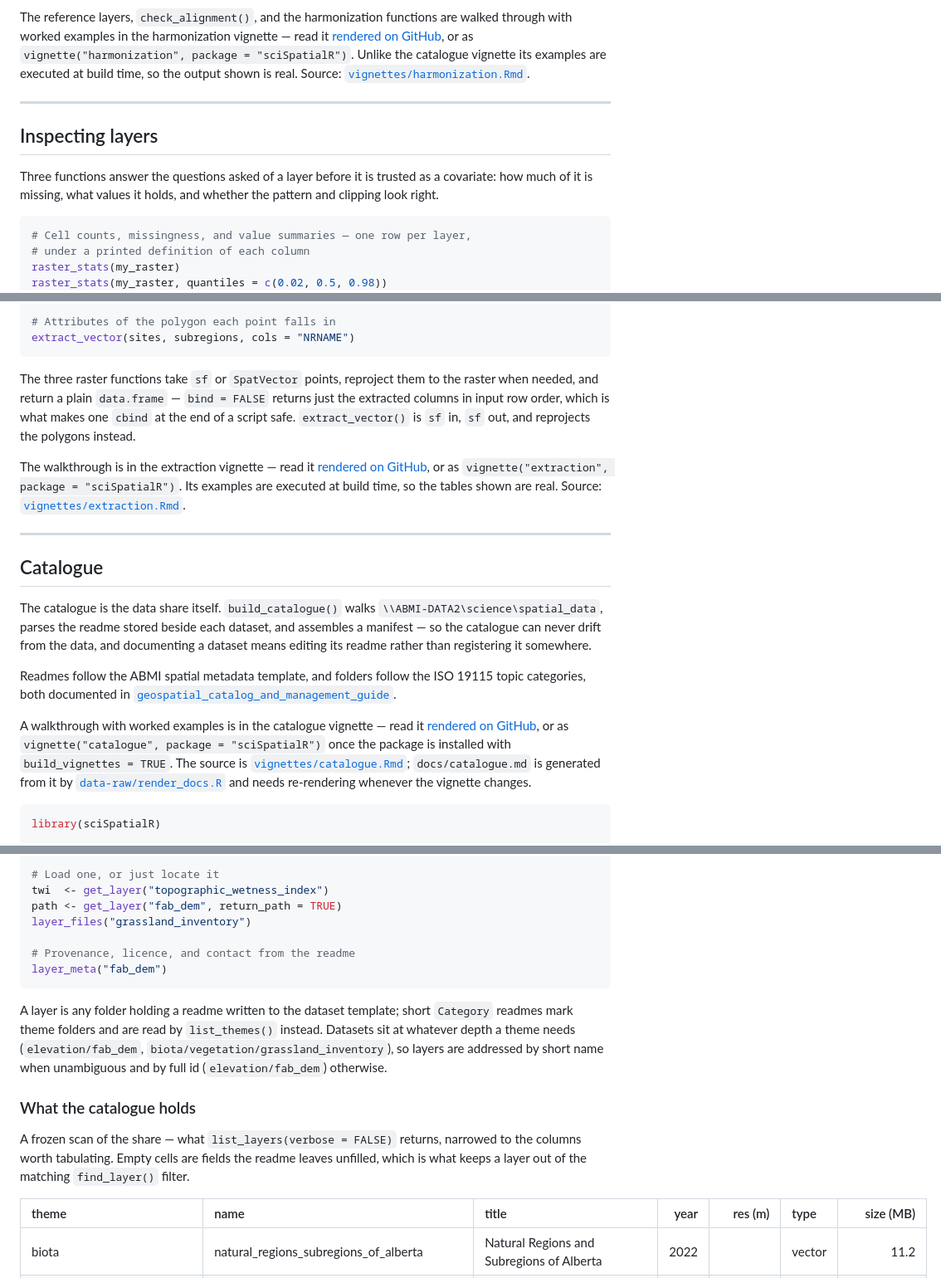
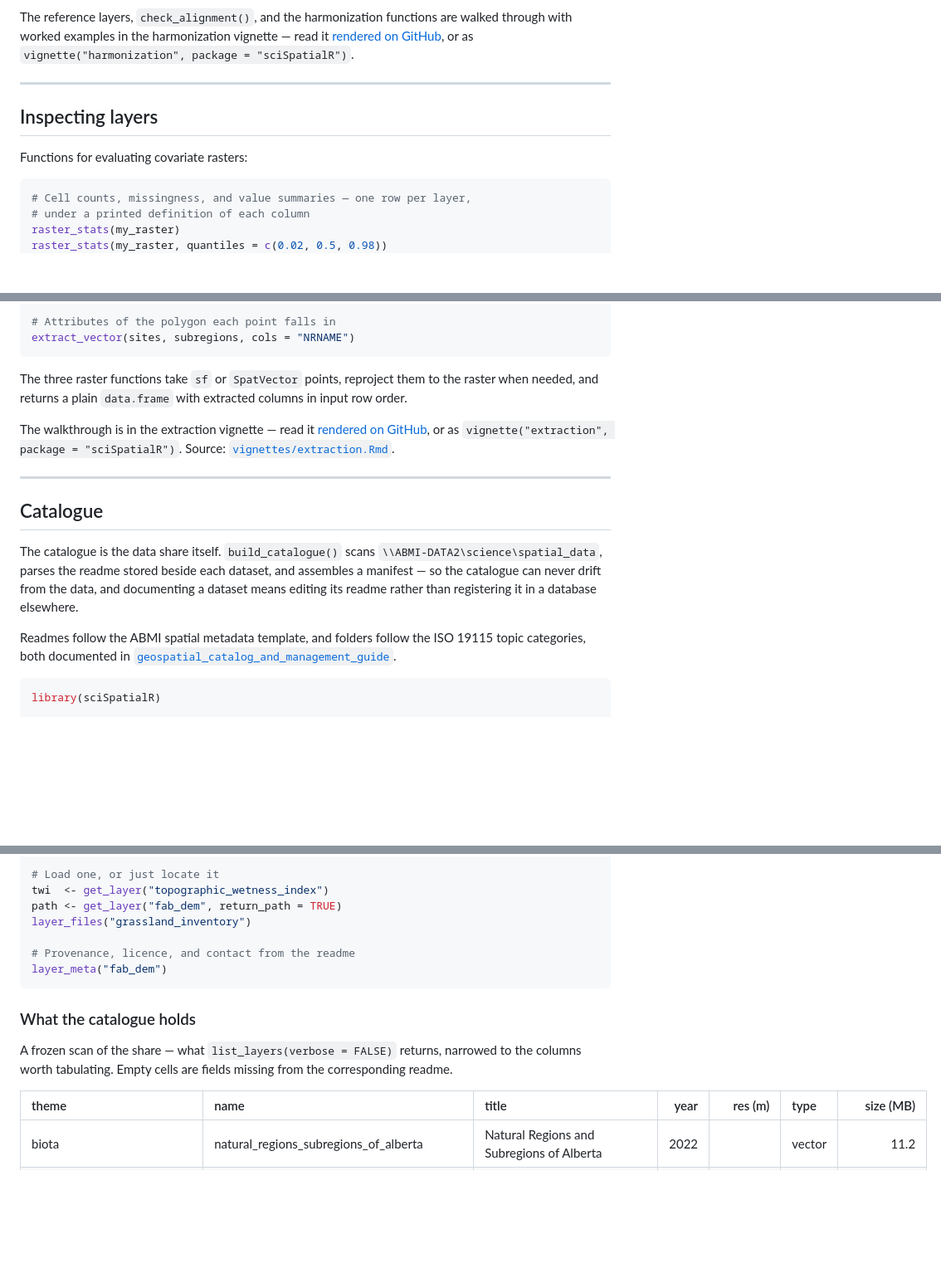
Before and after one commit to ABbiodiversity/sciSpatialR, a Markdown page: README.md, 3 parts joined by grey strips. Shown at 83% size. Drawn GitHub-style; blank space fills up the shorter version.

````diff
--- a/README.md
+++ b/README.md
@@ -88,18 +124,13 @@ The reference layers, `check_alignment()`, and the harmonization
 functions are walked through with worked examples in the
 harmonization vignette — read it
 [rendered on GitHub](docs/harmonization.md), or as
-`vignette("harmonization", package = "sciSpatialR")`. Unlike the
-catalogue vignette its examples are executed at build time, so the
-output shown is real. Source:
-[`vignettes/harmonization.Rmd`](vignettes/harmonization.Rmd).
+`vignette("harmonization", package = "sciSpatialR")`.
 
 ---
 
 ## Inspecting layers
 
-Three functions answer the questions asked of a layer before it is
-trusted as a covariate: how much of it is missing, what values it
-holds, and whether the pattern and clipping look right.
+Functions for evaluating covariate rasters:
 
 ```r
 # Cell counts, missingness, and value summaries — one row per layer,
@@ -169,39 +188,28 @@ extract_vector(sites, subregions, cols = "NRNAME")
 ```
 
 The three raster functions take `sf` or `SpatVector` points,
-reproject them to the raster when needed, and return a plain
-`data.frame` — `bind = FALSE` returns just the extracted columns in
-input row order, which is what makes one `cbind` at the end of a
-script safe. `extract_vector()` is `sf` in, `sf` out, and reprojects
-the polygons instead.
+reproject them to the raster when needed, and returns a plain
+`data.frame` with extracted columns in input row order.
 
 The walkthrough is in the extraction vignette — read it
 [rendered on GitHub](docs/extraction.md), or as
-`vignette("extraction", package = "sciSpatialR")`. Its examples are
-executed at build time, so the tables shown are real. Source:
+`vignette("extraction", package = "sciSpatialR")`. Source:
 [`vignettes/extraction.Rmd`](vignettes/extraction.Rmd).
 
 ---
 
 ## Catalogue
 
-The catalogue is the data share itself. `build_catalogue()` walks
+The catalogue is the data share itself. `build_catalogue()` scans
 `\\ABMI-DATA2\science\spatial_data`, parses the readme stored beside
 each dataset, and assembles a manifest — so the catalogue can never
 drift from the data, and documenting a dataset means editing its
-readme rather than registering it somewhere.
+readme rather than registering it in a database elsewhere.
 
 Readmes follow the ABMI spatial metadata template, and folders follow
 the ISO 19115 topic categories, both documented in
 [`geospatial_catalog_and_management_guide`](https://github.com/bgcasey/geospatial_catalog_and_management_guide).
 
-A walkthrough with worked examples is in the catalogue vignette —
-read it [rendered on GitHub](docs/catalogue.md), or as
-`vignette("catalogue", package = "sciSpatialR")` once the package is
-installed with `build_vignettes = TRUE`. The source is
-[`vignettes/catalogue.Rmd`](vignettes/catalogue.Rmd); `docs/catalogue.md`
-is generated from it by [`data-raw/render_docs.R`](data-raw/render_docs.R)
-and needs re-rendering whenever the vignette changes.
 
 ```r
 library(sciSpatialR)
@@ -225,19 +233,11 @@ layer_files("grassland_inventory")
 layer_meta("fab_dem")
 ```
 
-A layer is any folder holding a readme written to the dataset
-template; short `Category` readmes mark theme folders and are read by
-`list_themes()` instead. Datasets sit at whatever depth a theme needs
-(`elevation/fab_dem`, `biota/vegetation/grassland_inventory`), so
-layers are addressed by short name when unambiguous and by full id
-(`elevation/fab_dem`) otherwise.
-
 ### What the catalogue holds
 
 A frozen scan of the share — what `list_layers(verbose = FALSE)`
 returns, narrowed to the columns worth tabulating. Empty cells are
-fields the readme leaves unfilled, which is what keeps a layer out of
-the matching `find_layer()` filter.
+fields missing from the corresponding readme.
 
 <!-- catalogue-table:start -->
 
````
Also changed, not shown: other parts of README.md (+46 -93 lines).
